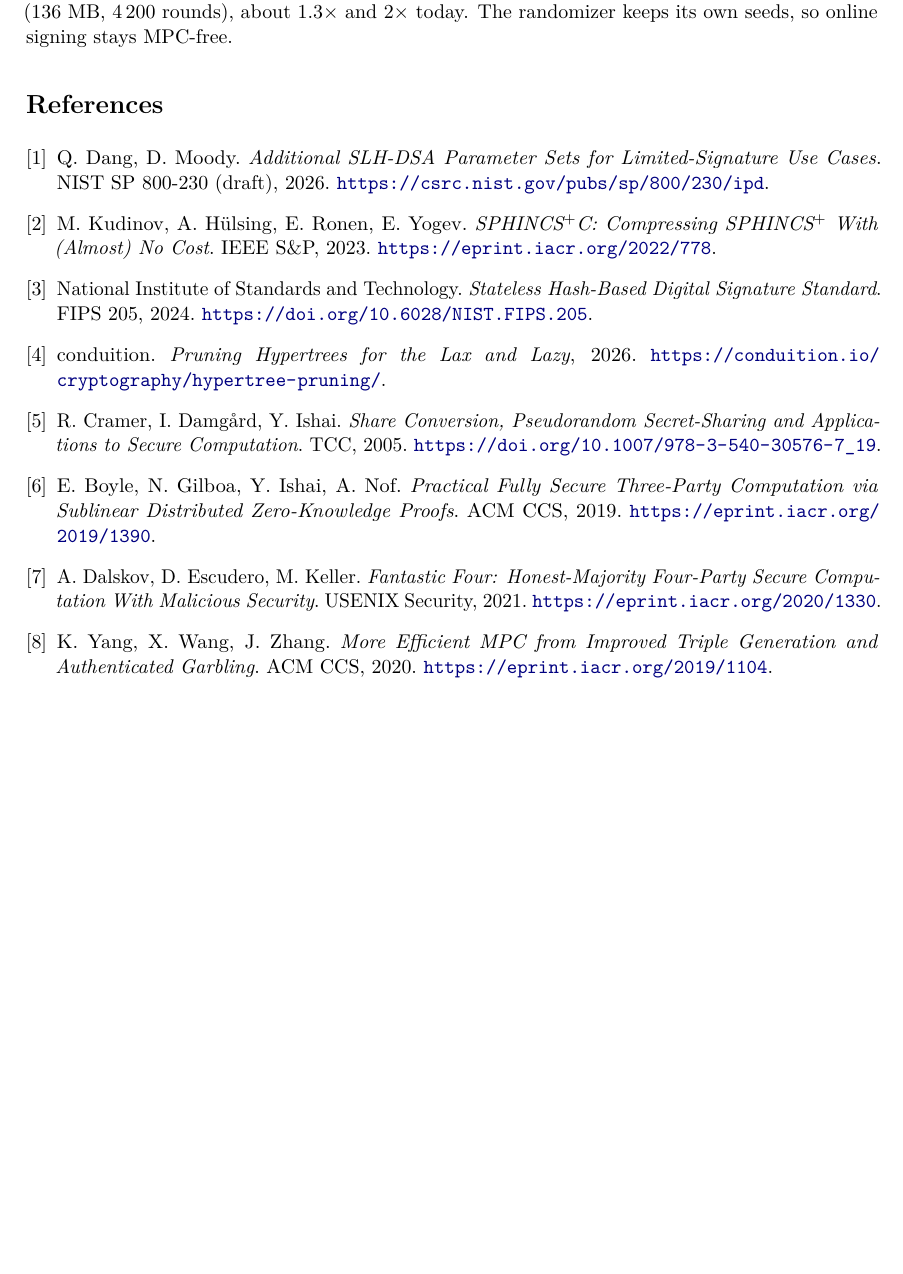
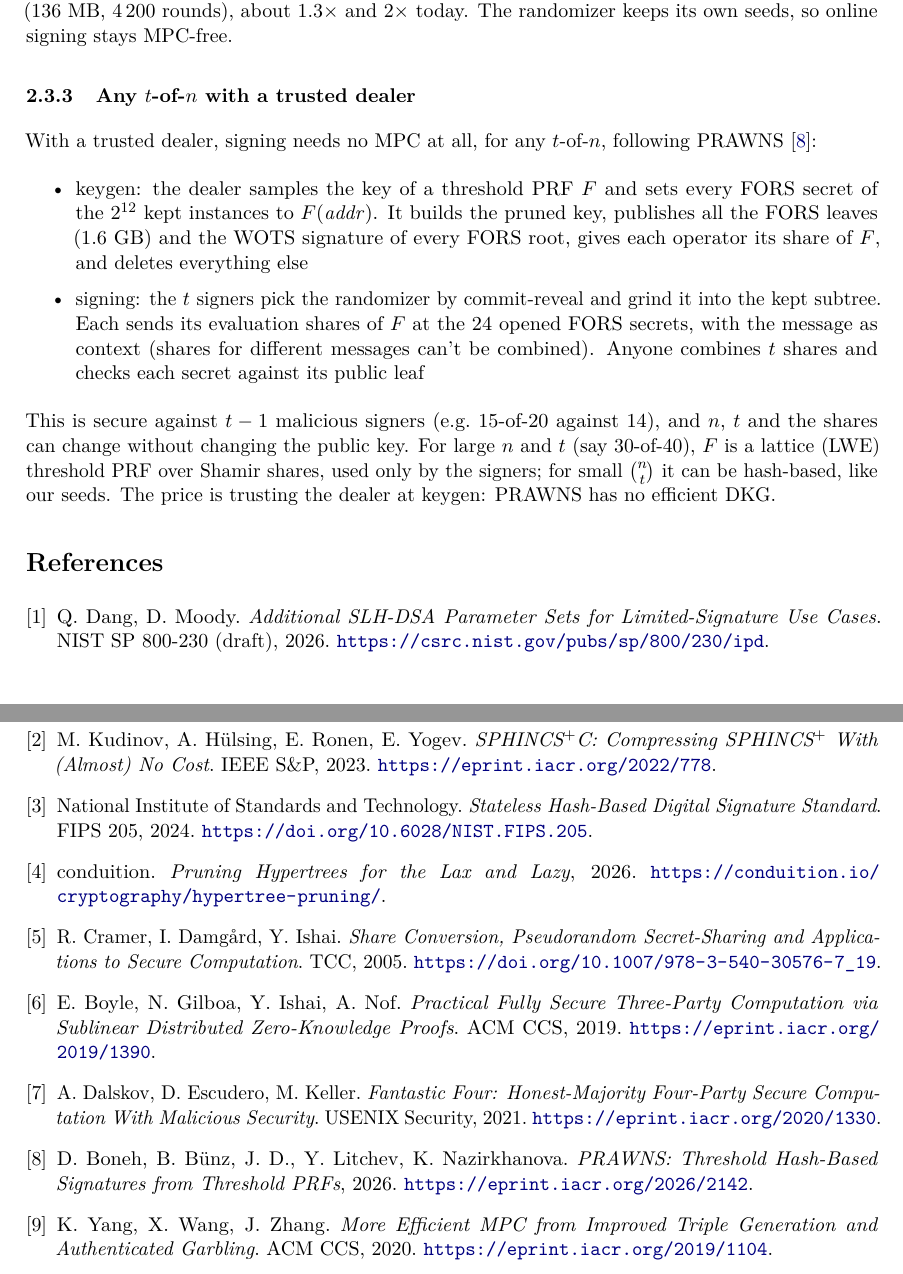
Before and after one commit to TomWambsgans/leanXMSS-leanSPHINCS-candidates, a LaTeX document (leansphincs.tex): part of page 4 of 5 before the commit and two parts of pages 4 and 5 of 5 after it, the two joined at a grey line, cut so that both start at the same text, the shorter picture padded with empty space. Compiled offline with pdfLaTeX.

Commit message:
Threshold: 3-of-4 with a DKG, key rotation, and any t-of-n with a trusted dealer (PRAWNS)
Co-Authored-By: Claude Opus 5.5 <noreply@anthropic.com>

```diff
--- a/leansphincs.tex
+++ b/leansphincs.tex
@@ -182,6 +184,24 @@ $1.05\cdot10^6$ MPC hashes (2.9~GB, 3\,300 rounds), and $49\cdot10^3$ per FORS i
 rounds), about $1.3\times$ and $2\times$ today. The randomizer keeps its own seeds, so online signing stays
 MPC-free.
 
+\subsubsection{Any \texorpdfstring{$t$-of-$n$}{t-of-n} with a trusted dealer}
+
+With a trusted dealer, signing needs no MPC at all, for any $t$-of-$n$, following PRAWNS~\cite{PRAWNS}:
+\begin{itemize}
+  \item keygen: the dealer samples the key of a threshold PRF $F$ and sets every FORS secret of the $2^{12}$
+        kept instances to $F(\mathit{addr})$. It builds the pruned key, publishes all the FORS leaves
+        (1.6~GB) and the WOTS signature of every FORS root, gives each operator its share of $F$, and
+        deletes everything else
+  \item signing: the $t$ signers pick the randomizer by commit-reveal and grind it into the kept subtree.
+        Each sends its evaluation shares of $F$ at the 24 opened FORS secrets, with the message as context
+        (shares for different messages can't be combined). Anyone combines $t$ shares and checks each
+        secret against its public leaf
+\end{itemize}
+This is secure against $t-1$ malicious signers (e.g.\ 15-of-20 against 14), and $n$, $t$ and the shares
+can change without changing the public key. For large $n$ and $t$ (say 30-of-40), $F$ is a lattice (LWE)
+threshold PRF over Shamir shares, used only by the signers; for small $\binom{n}{t}$ it can be hash-based,
+like our seeds. The price is trusting the dealer at keygen: PRAWNS has no efficient DKG.
+
 \begin{thebibliography}{9}
 \bibitem{SP800230} Q.~Dang, D.~Moody. \emph{Additional SLH-DSA Parameter Sets for Limited-Signature Use
   Cases}. NIST SP~800-230 (draft), 2026. \url{https://csrc.nist.gov/pubs/sp/800/230/ipd}.
@@ -199,6 +219,8 @@ MPC-free.
 \bibitem{FF21} A.~Dalskov, D.~Escudero, M.~Keller. \emph{Fantastic Four: Honest-Majority Four-Party
   Secure Computation With Malicious Security}. USENIX Security, 2021.
   \url{https://eprint.iacr.org/2020/1330}.
+\bibitem{PRAWNS} D.~Boneh, B.~B\"unz, J.~D., Y.~Litchev, K.~Nazirkhanova. \emph{PRAWNS: Threshold Hash-Based
+  Signatures from Threshold PRFs}, 2026. \url{https://eprint.iacr.org/2026/2142}.
 \bibitem{YWZ20} K.~Yang, X.~Wang, J.~Zhang. \emph{More Efficient MPC from Improved Triple Generation and
   Authenticated Garbling}. ACM CCS, 2020. \url{https://eprint.iacr.org/2019/1104}.
 \bibitem{BGHIN26} E.~Boyle, N.~Gilboa, M.~Hamilis, Y.~Ishai, A.~Nof. \emph{Dishonest-Majority Secure
```
Also changed, not shown: leansphincs.tex (2 more changed lines).
